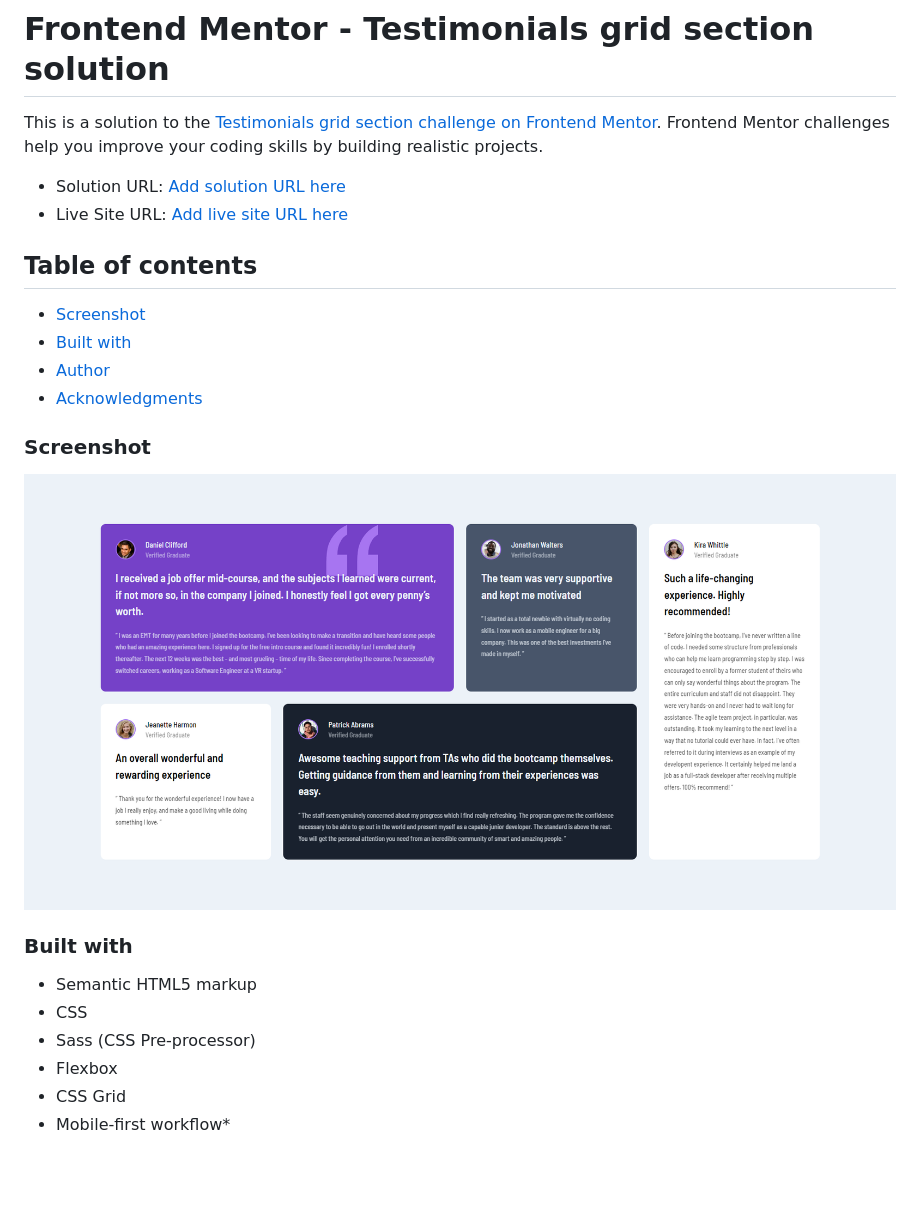
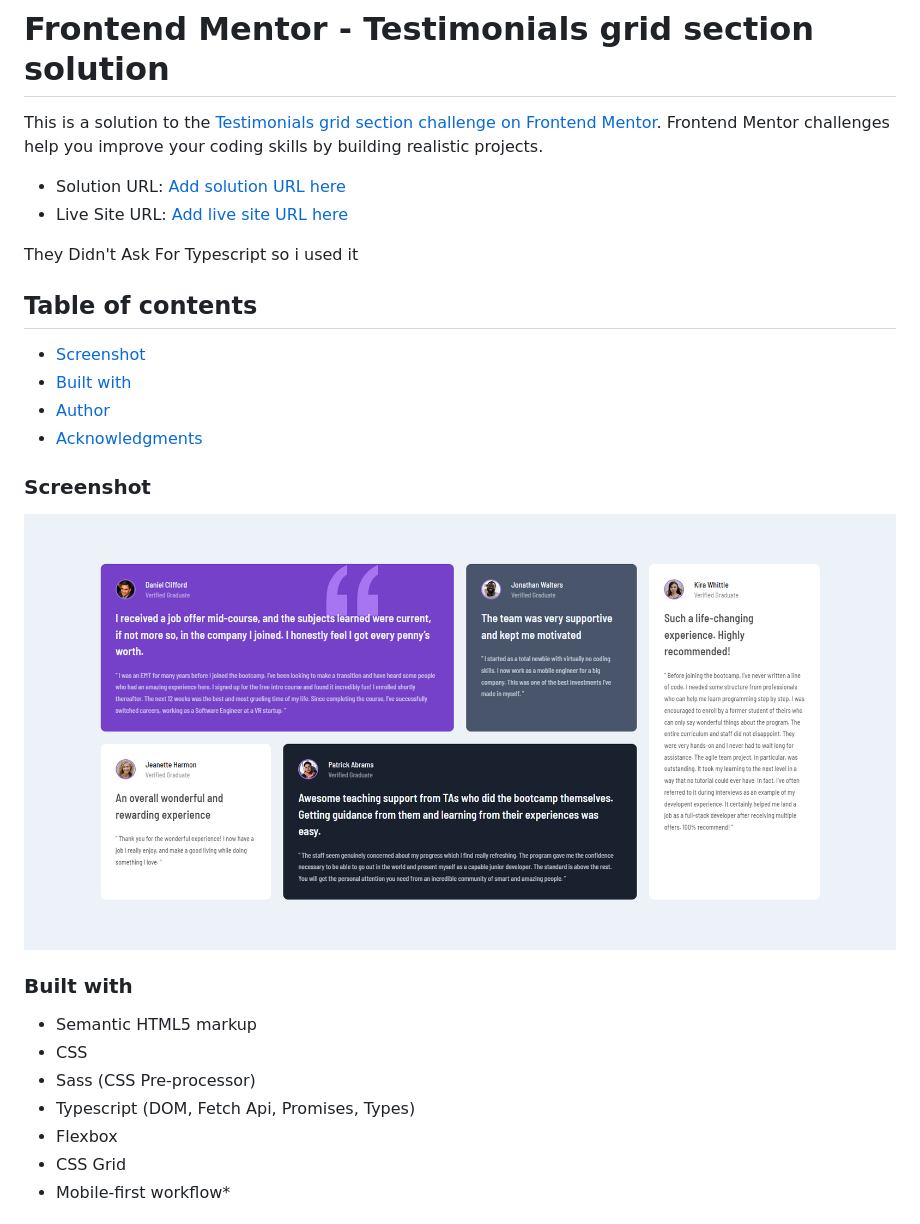
Before and after one commit to hellorapio/Testimonials-grid-section, a Markdown page: README.md, the part around the change printed below. GitHub-like rendering; pictures changed too: Screenshot.png; blank space fills up the shorter version.

Commit message:
Added Typescript to Pull data from JSON File

```diff
--- a/README.md
+++ b/README.md
@@ -4,6 +4,8 @@ This is a solution to the [Testimonials grid section challenge on Frontend Mento
 
 - Solution URL: [Add solution URL here](https://www.frontendmentor.io/solutions/responsive-testimonials-grid-section-RYc0ot-3Bz)
 - Live Site URL: [Add live site URL here](https://anubis356.github.io/Testimonials-grid-section/public/)
+
+They Didn't Ask For Typescript so i used it
 
 ## Table of contents
 
@@ -21,6 +23,7 @@ This is a solution to the [Testimonials grid section challenge on Frontend Mento
 - Semantic HTML5 markup
 - CSS
 - Sass (CSS Pre-processor)
+- Typescript (DOM, Fetch Api, Promises, Types)
 - Flexbox
 - CSS Grid
 - Mobile-first workflow*
```
Also changed, not shown: other parts of README.md (+1 -0 lines), 5 other files.
